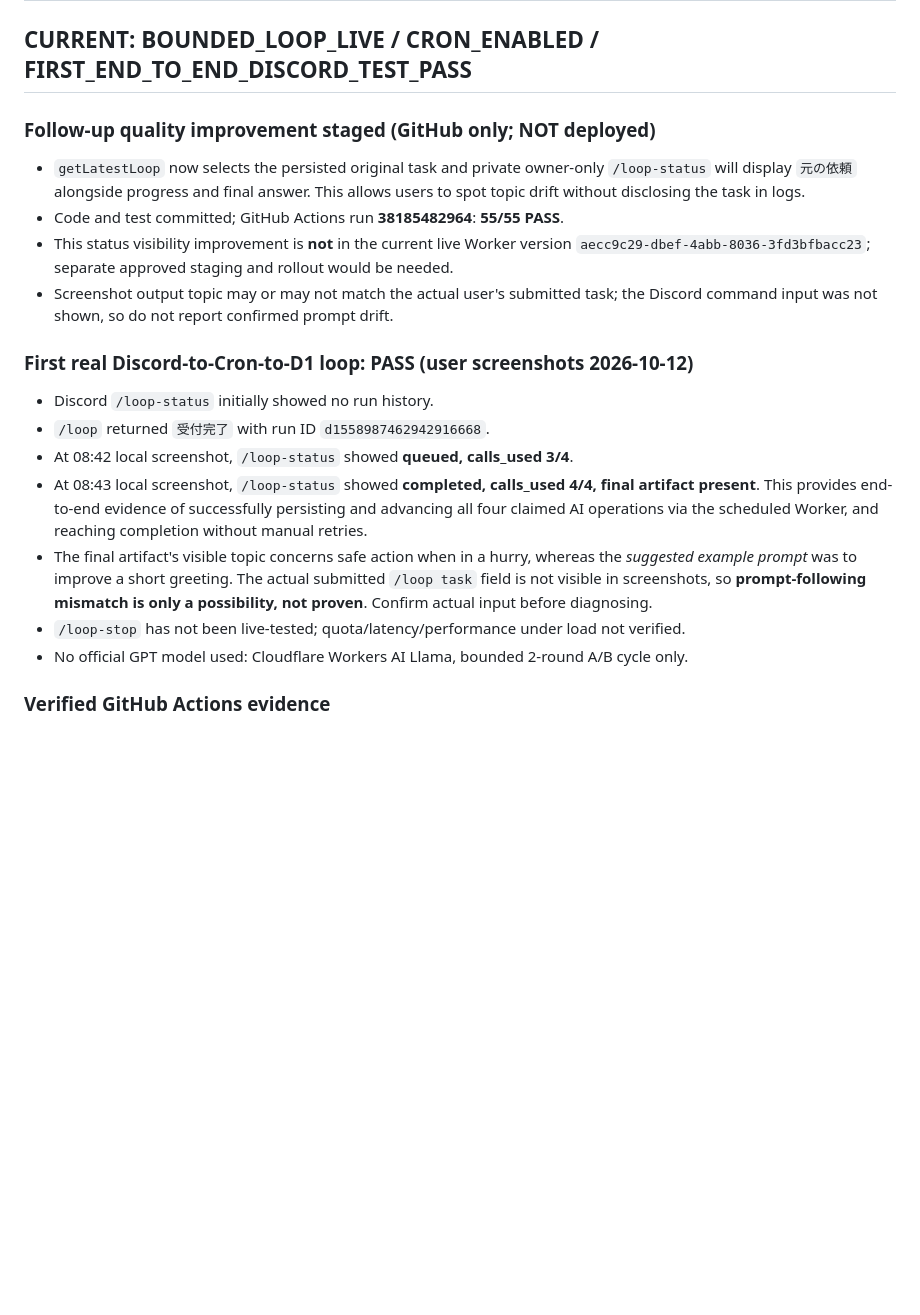
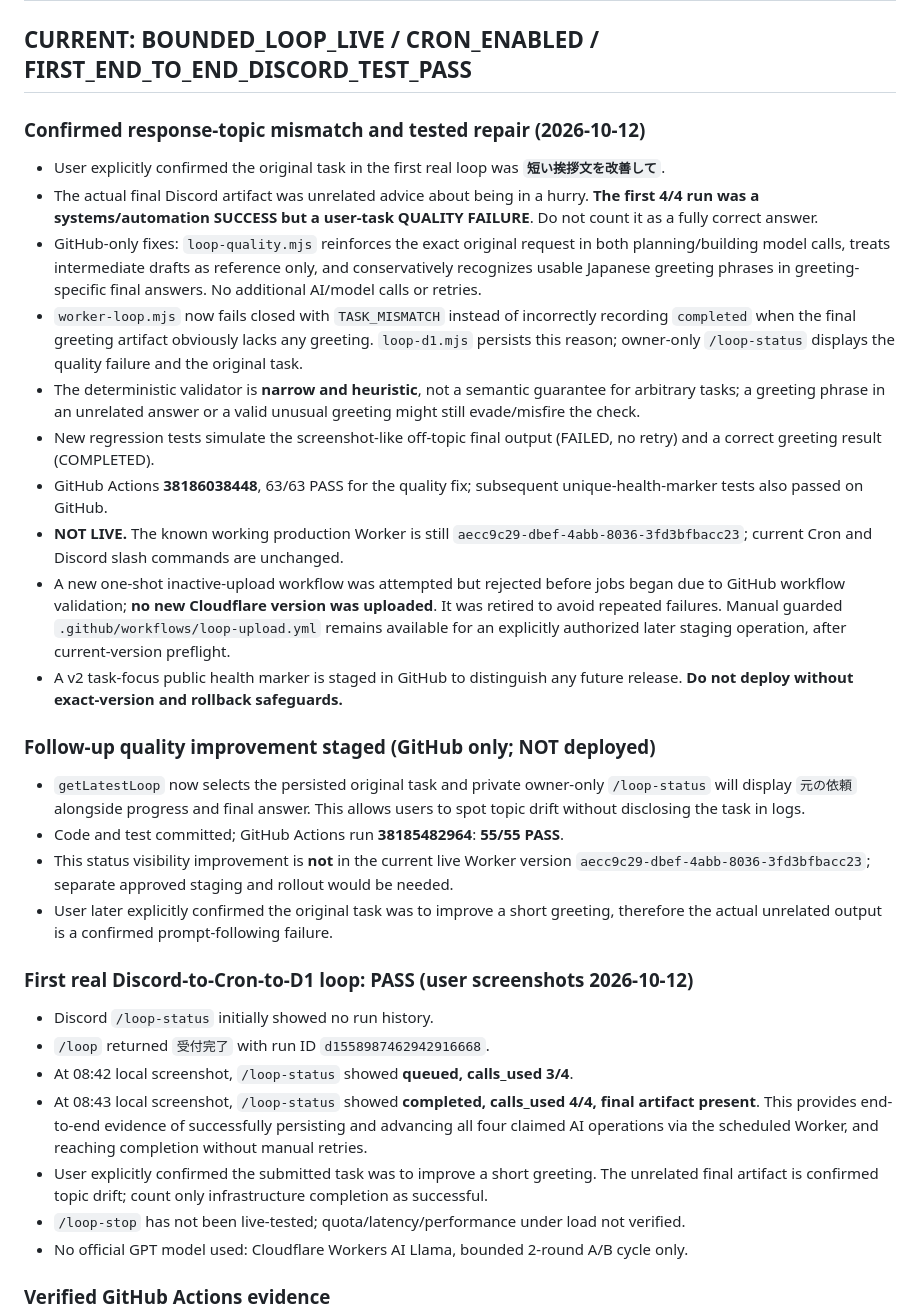
Before and after one commit to ikkinotako2-sketch/discord-gpt-relay-system, a Markdown page: STATUS.md, the part around the change. Rendered like a GitHub page; blank space fills up the shorter version.

Commit message:
Record confirmed greeting-topic failure, tested quality guard and blocked unpromoted v2 candidate

```diff
--- a/STATUS.md
+++ b/STATUS.md
@@ -1,19 +1,31 @@
 # Discord AI Relay Lab — verified production status (2026-10-12)
 
 ## CURRENT: BOUNDED_LOOP_LIVE / CRON_ENABLED / FIRST_END_TO_END_DISCORD_TEST_PASS
+
+### Confirmed response-topic mismatch and tested repair (2026-10-12)
+- User explicitly confirmed the original task in the first real loop was **`短い挨拶文を改善して`**.
+- The actual final Discord artifact was unrelated advice about being in a hurry. **The first 4/4 run was a systems/automation SUCCESS but a user-task QUALITY FAILURE**. Do not count it as a fully correct answer.
+- GitHub-only fixes: `loop-quality.mjs` reinforces the exact original request in both planning/building model calls, treats intermediate drafts as reference only, and conservatively recognizes usable Japanese greeting phrases in greeting-specific final answers. No additional AI/model calls or retries.
+- `worker-loop.mjs` now fails closed with `TASK_MISMATCH` instead of incorrectly recording `completed` when the final greeting artifact obviously lacks any greeting. `loop-d1.mjs` persists this reason; owner-only `/loop-status` displays the quality failure and the original task.
+- The deterministic validator is **narrow and heuristic**, not a semantic guarantee for arbitrary tasks; a greeting phrase in an unrelated answer or a valid unusual greeting might still evade/misfire the check.
+- New regression tests simulate the screenshot-like off-topic final output (FAILED, no retry) and a correct greeting result (COMPLETED).
+- GitHub Actions **38186038448**, 63/63 PASS for the quality fix; subsequent unique-health-marker tests also passed on GitHub.
+- **NOT LIVE.** The known working production Worker is still `aecc9c29-dbef-4abb-8036-3fd3bfbacc23`; current Cron and Discord slash commands are unchanged.
+- A new one-shot inactive-upload workflow was attempted but rejected before jobs began due to GitHub workflow validation; **no new Cloudflare version was uploaded**. It was retired to avoid repeated failures. Manual guarded `.github/workflows/loop-upload.yml` remains available for an explicitly authorized later staging operation, after current-version preflight.
+- A v2 task-focus public health marker is staged in GitHub to distinguish any future release. **Do not deploy without exact-version and rollback safeguards.**
 
 ### Follow-up quality improvement staged (GitHub only; NOT deployed)
 - `getLatestLoop` now selects the persisted original task and private owner-only `/loop-status` will display `元の依頼` alongside progress and final answer. This allows users to spot topic drift without disclosing the task in logs.
 - Code and test committed; GitHub Actions run **38185482964**: **55/55 PASS**.
 - This status visibility improvement is **not** in the current live Worker version `aecc9c29-dbef-4abb-8036-3fd3bfbacc23`; separate approved staging and rollout would be needed.
-- Screenshot output topic may or may not match the actual user's submitted task; the Discord command input was not shown, so do not report confirmed prompt drift.
+- User later explicitly confirmed the original task was to improve a short greeting, therefore the actual unrelated output is a confirmed prompt-following failure.
 
 ### First real Discord-to-Cron-to-D1 loop: PASS (user screenshots 2026-10-12)
 - Discord `/loop-status` initially showed no run history.
 - `/loop` returned `受付完了` with run ID `d1558987462942916668`.
 - At 08:42 local screenshot, `/loop-status` showed **queued, calls_used 3/4**.
 - At 08:43 local screenshot, `/loop-status` showed **completed, calls_used 4/4, final artifact present**. This provides end-to-end evidence of successfully persisting and advancing all four claimed AI operations via the scheduled Worker, and reaching completion without manual retries.
-- The final artifact's visible topic concerns safe action when in a hurry, whereas the *suggested example prompt* was to improve a short greeting. The actual submitted `/loop task` field is not visible in screenshots, so **prompt-following mismatch is only a possibility, not proven**. Confirm actual input before diagnosing.
+- User explicitly confirmed the submitted task was to improve a short greeting. The unrelated final artifact is confirmed topic drift; count only infrastructure completion as successful.
 - `/loop-stop` has not been live-tested; quota/latency/performance under load not verified.
 - No official GPT model used: Cloudflare Workers AI Llama, bounded 2-round A/B cycle only.
 
```
